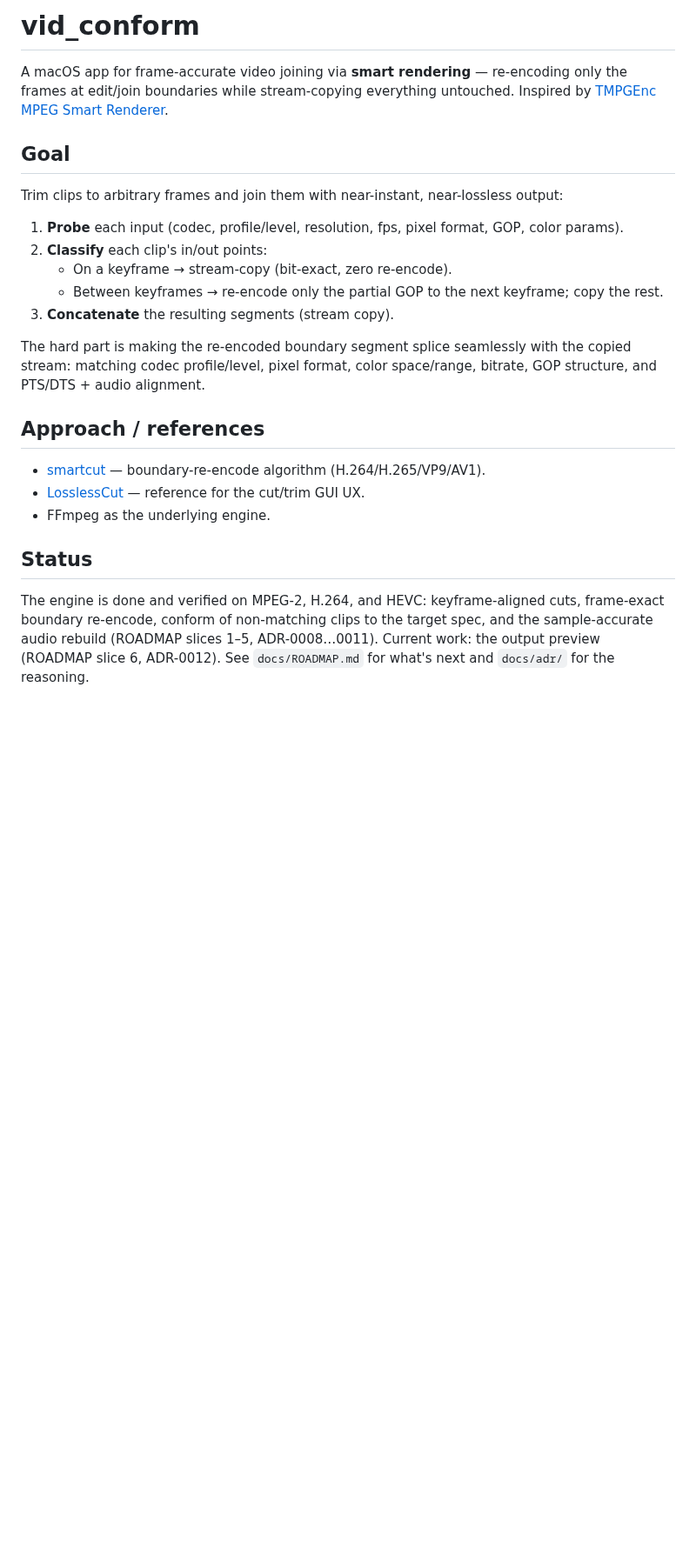
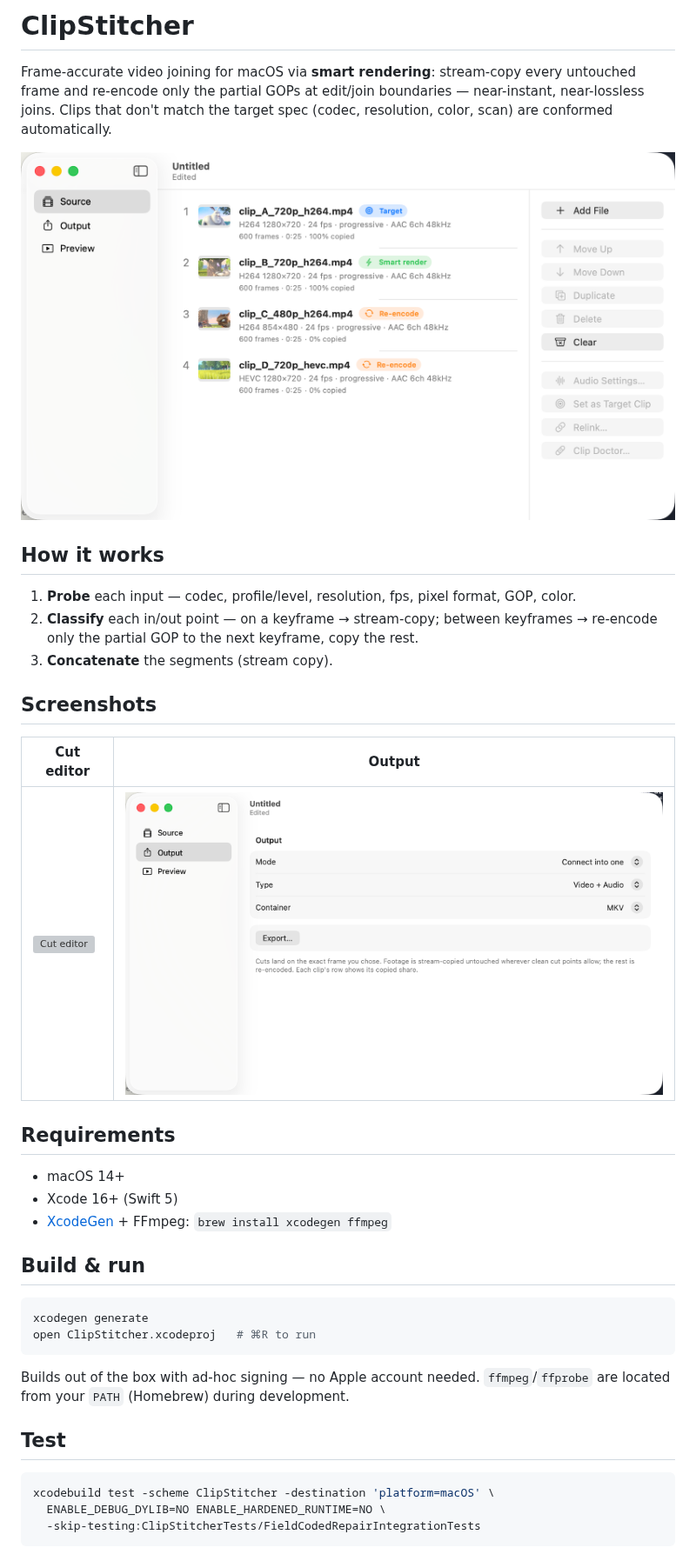
Before and after one commit to raykennedy777/clip_stitcher, a Markdown page: README.md, the part around one of its changes. Shown at 87% size. Drawn GitHub-style; pictures changed too: docs/images/output.png (added), docs/images/source.png (added); blank space fills up the shorter version; grey boxes are pictures that could not be loaded.

Commit message:
Rewrite README with UI screenshots and keyboard-shortcut docs
Concise overview, build/run/test, three UI screenshots, and shortcut/gesture tables.

Co-Authored-By: Claude Opus 4.8 (1M context) <noreply@anthropic.com>

````diff
--- a/README.md
+++ b/README.md
@@ -1,33 +1,46 @@
-# vid_conform
+# ClipStitcher
 
-A macOS app for frame-accurate video joining via **smart rendering** — re-encoding only
-the frames at edit/join boundaries while stream-copying everything untouched. Inspired by
-[TMPGEnc MPEG Smart Renderer](https://tmpgenc.pegasys-inc.com/en/product/tmsr5.html).
+Frame-accurate video joining for macOS via **smart rendering**: stream-copy every untouched
+frame and re-encode only the partial GOPs at edit/join boundaries — near-instant, near-lossless
+joins. Clips that don't match the target spec (codec, resolution, color, scan) are conformed
+automatically.
 
-## Goal
+![Source view](docs/images/source.png)
 
-Trim clips to arbitrary frames and join them with near-instant, near-lossless output:
+## How it works
 
-1. **Probe** each input (codec, profile/level, resolution, fps, pixel format, GOP, color params).
-2. **Classify** each clip's in/out points:
-   - On a keyframe → stream-copy (bit-exact, zero re-encode).
-   - Between keyframes → re-encode only the partial GOP to the next keyframe; copy the rest.
-3. **Concatenate** the resulting segments (stream copy).
+1. **Probe** each input — codec, profile/level, resolution, fps, pixel format, GOP, color.
+2. **Classify** each in/out point — on a keyframe → stream-copy; between keyframes → re-encode
+   only the partial GOP to the next keyframe, copy the rest.
+3. **Concatenate** the segments (stream copy).
 
-The hard part is making the re-encoded boundary segment splice seamlessly with the copied
-stream: matching codec profile/level, pixel format, color space/range, bitrate, GOP structure,
-and PTS/DTS + audio alignment.
+## Screenshots
 
-## Approach / references
+| Cut editor | Output |
+| --- | --- |
+| ![Cut editor](docs/images/cut-editor.png) | ![Output](docs/images/output.png) |
 
-- [smartcut](https://github.com/skeskinen/smartcut) — boundary-re-encode algorithm (H.264/H.265/VP9/AV1).
-- [LosslessCut](https://github.com/mifi/lossless-cut) — reference for the cut/trim GUI UX.
-- FFmpeg as the underlying engine.
+## Requirements
 
-## Status
+- macOS 14+
+- Xcode 16+ (Swift 5)
+- [XcodeGen](https://github.com/yonwoo9/XcodeGen) + FFmpeg: `brew install xcodegen ffmpeg`
 
-The engine is done and verified on MPEG-2, H.264, and HEVC: keyframe-aligned cuts,
-frame-exact boundary re-encode, conform of non-matching clips to the target spec, and the
-sample-accurate audio rebuild (ROADMAP slices 1–5, ADR-0008…0011). Current work: the output
-preview (ROADMAP slice 6, ADR-0012). See `docs/ROADMAP.md` for what's next and `docs/adr/`
-for the reasoning.
+## Build & run
+
+```sh
+xcodegen generate
+open ClipStitcher.xcodeproj   # ⌘R to run
+```
+
+Builds out of the box with ad-hoc signing — no Apple account needed. `ffmpeg`/`ffprobe` are
+located from your `PATH` (Homebrew) during development.
+
+## Test
+
+```sh
+xcodebuild test -scheme ClipStitcher -destination 'platform=macOS' \
+  ENABLE_DEBUG_DYLIB=NO ENABLE_HARDENED_RUNTIME=NO \
+  -skip-testing:ClipStitcherTests/FieldCodedRepairIntegrationTests
+```
+
````
Also changed, not shown: other parts of README.md (+30 -0 lines), 1 other file.
